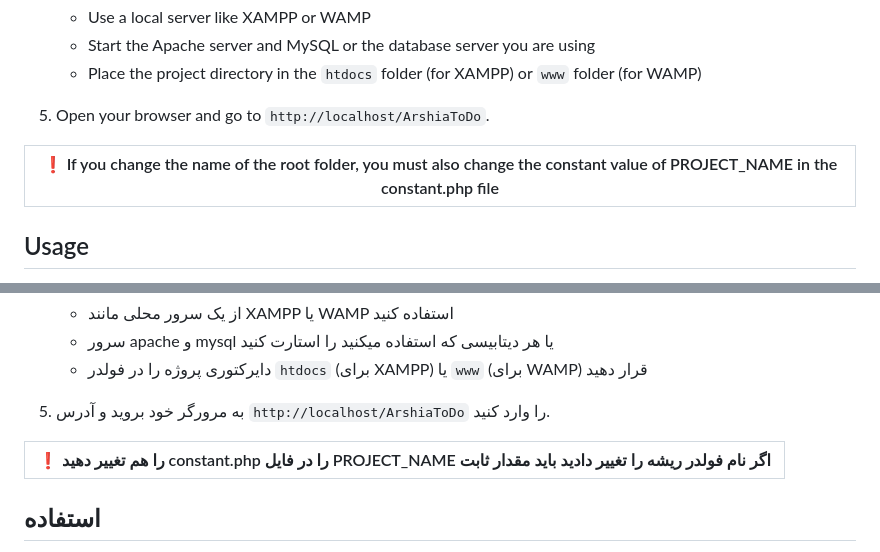
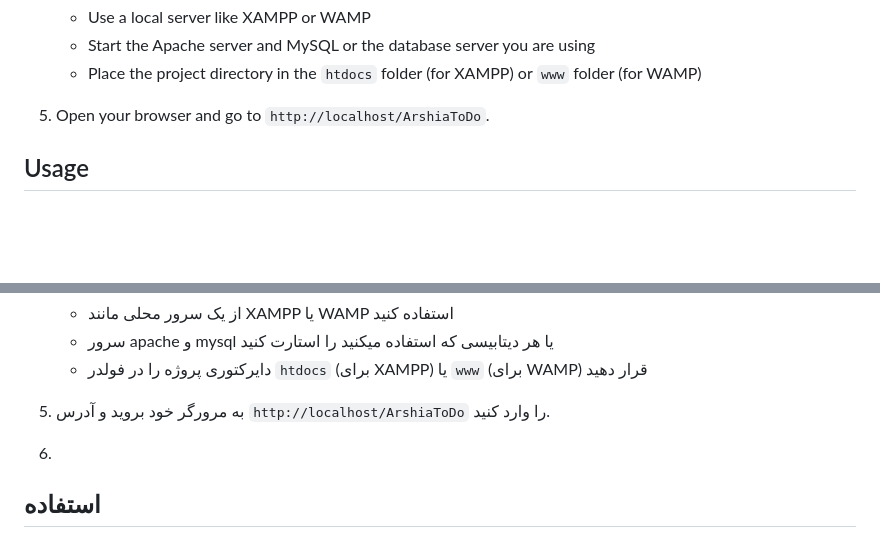
Before and after one commit to Arshia-Moharrary/ArshiaToDo, a Markdown page: README.md, 2 parts joined by grey strips. Drawn GitHub-style; blank space fills up the shorter version.

```diff
--- a/README.md
+++ b/README.md
@@ -55,9 +55,6 @@ This project is a simple Task Manager created with plain PHP. With this applicat
     - Place the project directory in the `htdocs` folder (for XAMPP) or `www` folder (for WAMP)
 
 5. Open your browser and go to `http://localhost/ArshiaToDo`.
-
-| :exclamation: If you change the name of the root folder, you must also change the constant value of PROJECT_NAME in the constant.php file |
-|-----------------------------------------|
 
 ## Usage
 
@@ -130,9 +127,7 @@ For any questions or suggestions, you can contact me at:
     - دایرکتوری پروژه را در فولدر `htdocs` (برای XAMPP) یا `www` (برای WAMP) قرار دهید
 
 5. به مرورگر خود بروید و آدرس `http://localhost/ArshiaToDo` را وارد کنید.
-
-| :exclamation: را هم تغییر دهید constant.php را در فایل PROJECT_NAME اگر نام فولدر ریشه را تغییر دادید باید مقدار ثابت |
-|-----------------------------------------|
+6.
 ## استفاده
 1. وارد حساب کاربری خود شوید یا یک حساب جدید بسازید.
 2. در صفحه اصلی، فولدر جدید ایجاد کنید.
```
